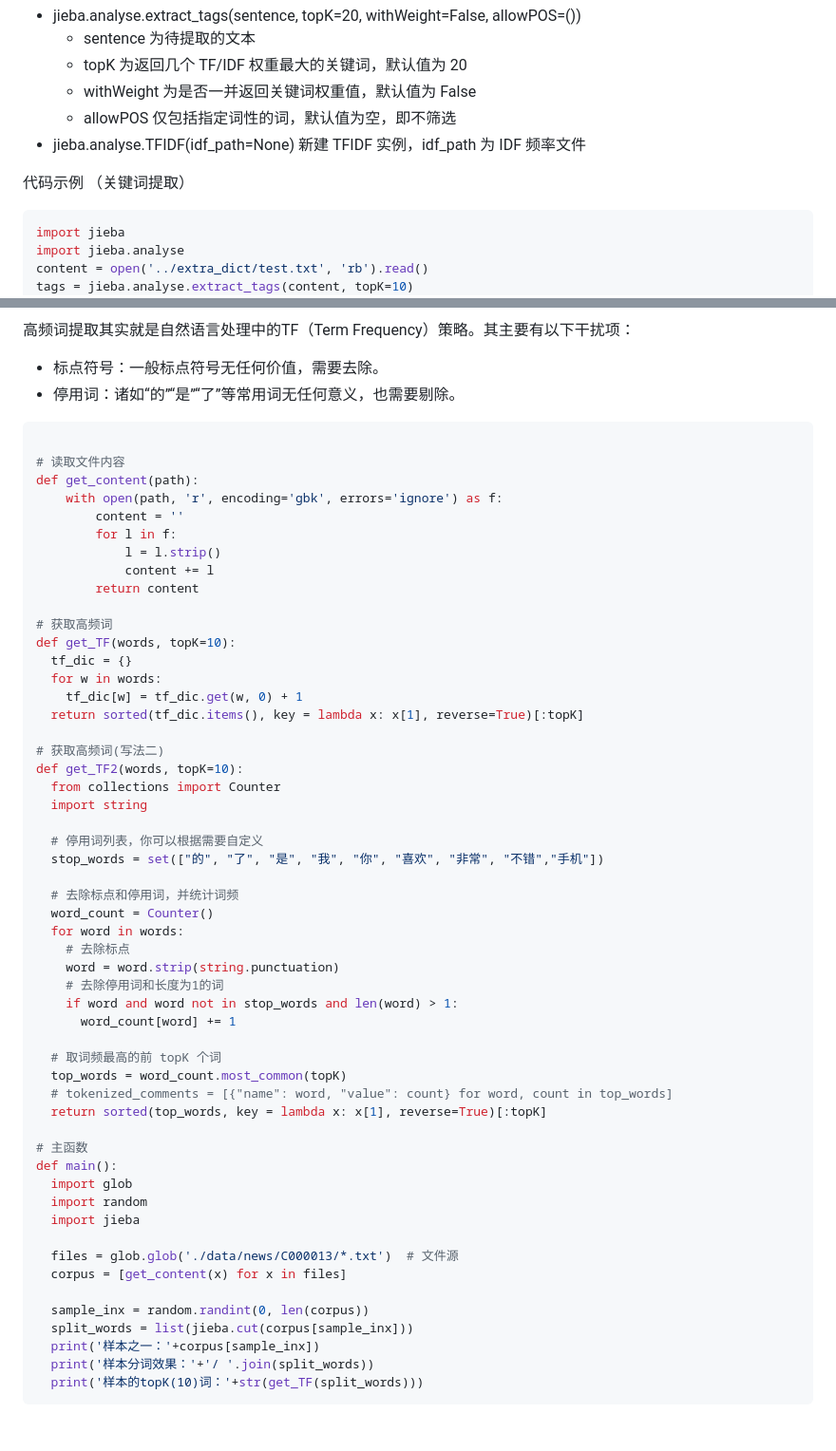
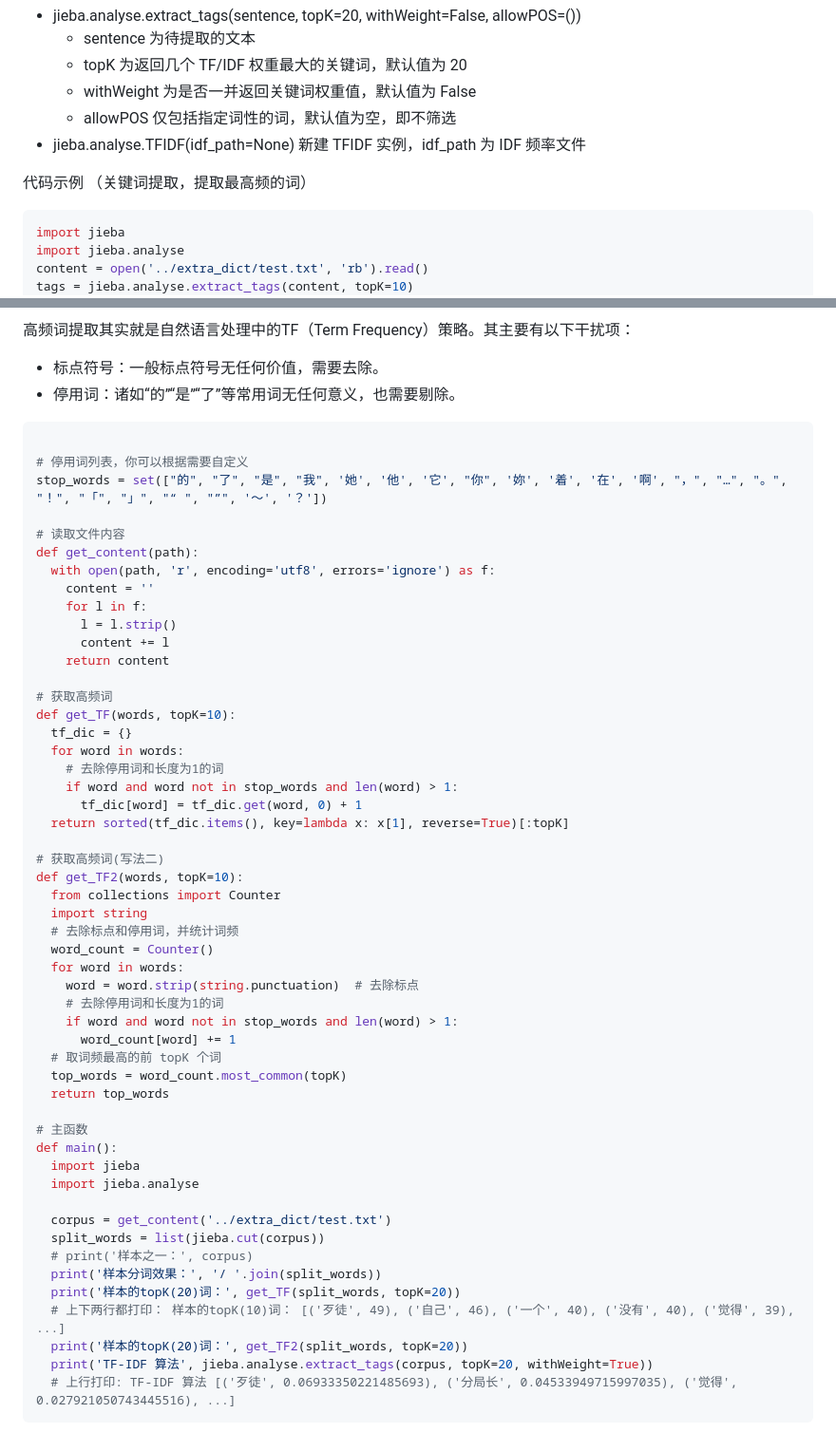
Before and after one commit to Holemar/notes, a Markdown page: 01.Python/5.第三方模块/jieba.md, 2 parts joined by grey strips. Shown: that part at 95% size. Rendered like a GitHub page.

Commit message:
jieba实例更新

````diff
--- a/01.Python/5.第三方模块/jieba.md
+++ b/01.Python/5.第三方模块/jieba.md
@@ -138,7 +139,7 @@ print(", ".join(seg_list))
   * allowPOS 仅包括指定词性的词，默认值为空，即不筛选
 * jieba.analyse.TFIDF(idf_path=None) 新建 TFIDF 实例，idf_path 为 IDF 频率文件
 
-代码示例 （关键词提取）
+代码示例 （关键词提取，提取最高频的词）
 ```python
 import jieba
 import jieba.analyse
@@ -422,56 +425,54 @@ word 有限公司            start: 6                end:10
 
 ```python
 
+# 停用词列表，你可以根据需要自定义
+stop_words = set(["的", "了", "是", "我", '她', '他', '它', "你", '妳', '着', '在', '啊', "，", "…", "。", "！", "「", "」", "“ ", "”", '～', '？'])
+
 # 读取文件内容
 def get_content(path):
-    with open(path, 'r', encoding='gbk', errors='ignore') as f:
-        content = ''
-        for l in f:
-            l = l.strip()
-            content += l
-        return content
+  with open(path, 'r', encoding='utf8', errors='ignore') as f:
+    content = ''
+    for l in f:
+      l = l.strip()
+      content += l
+    return content
 
 # 获取高频词
 def get_TF(words, topK=10):
   tf_dic = {}
-  for w in words:
-    tf_dic[w] = tf_dic.get(w, 0) + 1
-  return sorted(tf_dic.items(), key = lambda x: x[1], reverse=True)[:topK]
+  for word in words:
+    # 去除停用词和长度为1的词
+    if word and word not in stop_words and len(word) > 1:
+      tf_dic[word] = tf_dic.get(word, 0) + 1
+  return sorted(tf_dic.items(), key=lambda x: x[1], reverse=True)[:topK]
 
 # 获取高频词(写法二)
 def get_TF2(words, topK=10):
   from collections import Counter
   import string
-
-  # 停用词列表，你可以根据需要自定义
-  stop_words = set(["的", "了", "是", "我", "你", "喜欢", "非常", "不错","手机"])
-
   # 去除标点和停用词，并统计词频
   word_count = Counter()
   for word in words:
-    # 去除标点
-    word = word.strip(string.punctuation)
+    word = word.strip(string.punctuation)  # 去除标点
     # 去除停用词和长度为1的词
     if word and word not in stop_words and len(word) > 1:
       word_count[word] += 1
-
   # 取词频最高的前 topK 个词
   top_words = word_count.most_common(topK)
-  # tokenized_comments = [{"name": word, "value": count} for word, count in top_words]
-  return sorted(top_words, key = lambda x: x[1], reverse=True)[:topK]
+  return top_words
 
 # 主函数
 def main():
-  import glob
-  import random
   import jieba
+  import jieba.analyse
 
-  files = glob.glob('./data/news/C000013/*.txt')  # 文件源
-  corpus = [get_content(x) for x in files]
-
-  sample_inx = random.randint(0, len(corpus))
-  split_words = list(jieba.cut(corpus[sample_inx]))
-  print('样本之一：'+corpus[sample_inx])
-  print('样本分词效果：'+'/ '.join(split_words))
-  print('样本的topK(10)词：'+str(get_TF(split_words)))
+  corpus = get_content('../extra_dict/test.txt')
+  split_words = list(jieba.cut(corpus))
+  # print('样本之一：', corpus)
+  print('样本分词效果：', '/ '.join(split_words))
+  print('样本的topK(20)词：', get_TF(split_words, topK=20))
+  # 上下两行都打印： 样本的topK(10)词： [('歹徒', 49), ('自己', 46), ('一个', 40), ('没有', 40), ('觉得', 39), ...]
+  print('样本的topK(20)词：', get_TF2(split_words, topK=20))
+  print('TF-IDF 算法', jieba.analyse.extract_tags(corpus, topK=20, withWeight=True))
+  # 上行打印: TF-IDF 算法 [('歹徒', 0.06933350221485693), ('分局长', 0.04533949715997035), ('觉得', 0.027921050743445516), ...]
 ```
````
Also changed, not shown: other parts of 01.Python/5.第三方模块/jieba.md (+17 -14 lines).
